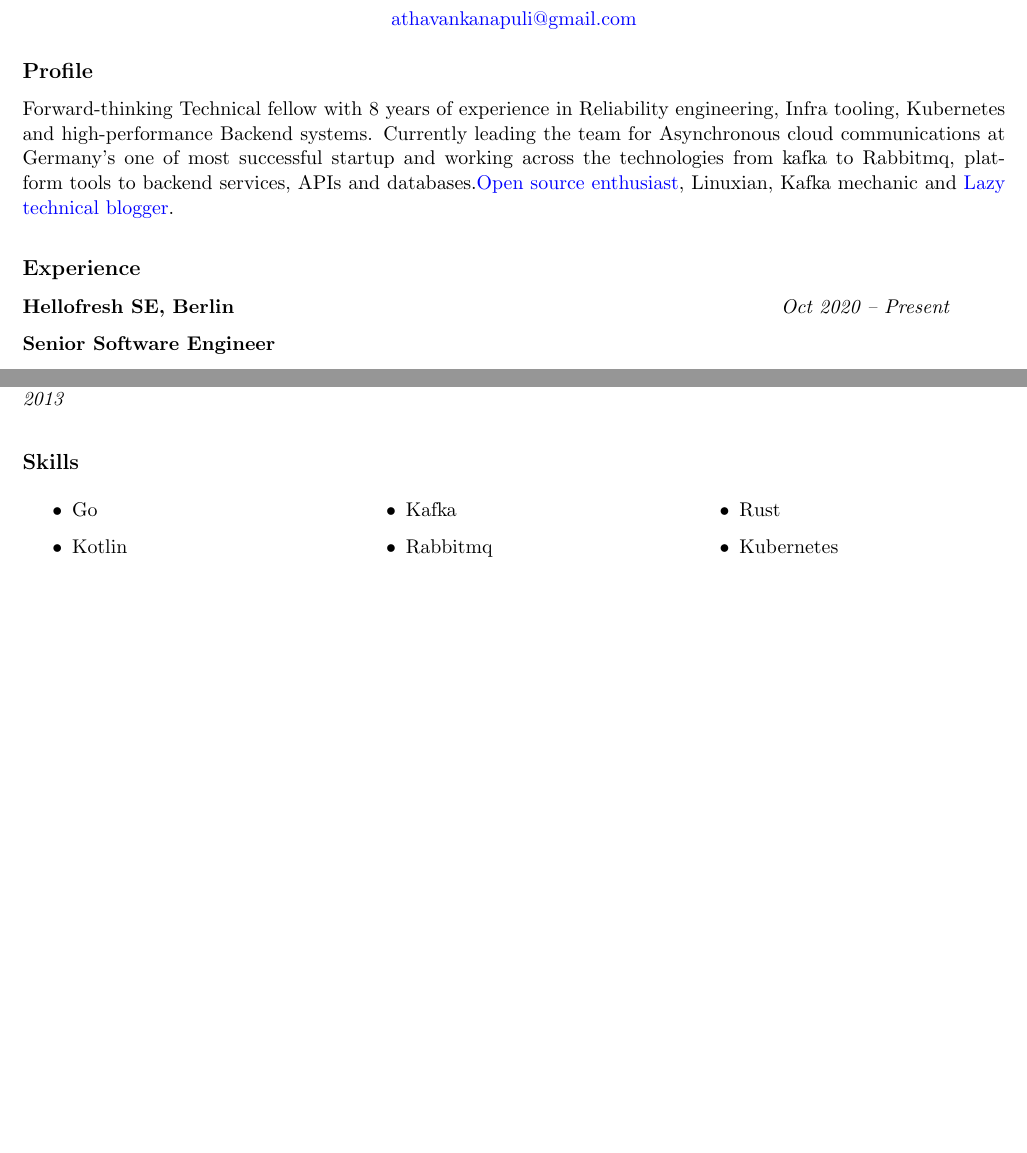
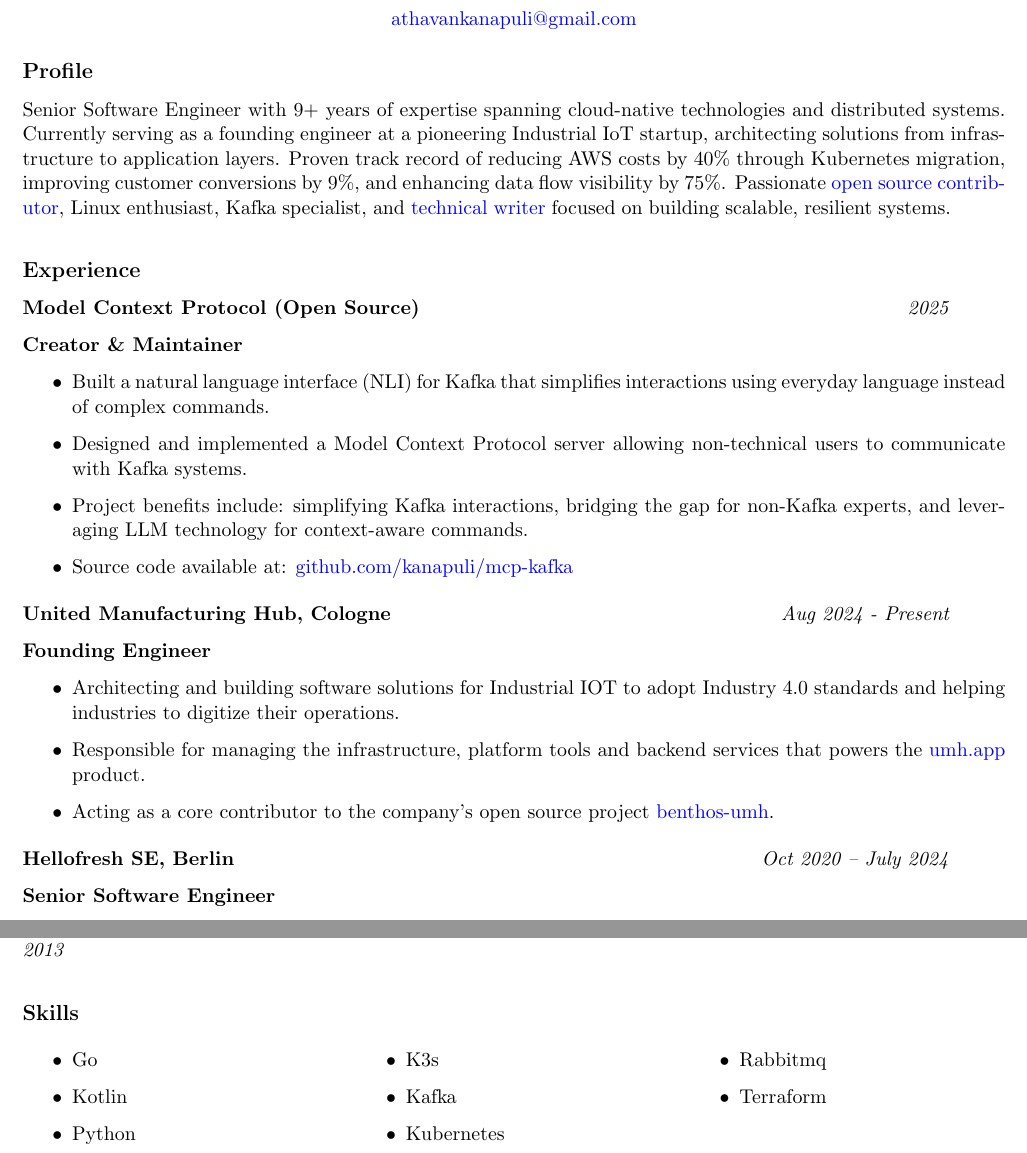
Before and after one commit to kanapuli/resume, a LaTeX CV (resume.tex): two parts of pages 1 and 2 of 2 before the commit and two parts of pages 1 and 2 of 3 after it, joined at a grey line, cut so that both start at the same text, the shorter picture padded with empty space. Compiled offline with pdfLaTeX.

Commit message:
Update resume

```diff
--- a/resume.tex
+++ b/resume.tex
@@ -28,14 +28,43 @@
 
 \subsection*{Profile}
 
-Forward-thinking Technical fellow with 8 years of experience in Reliability engineering, Infra tooling, Kubernetes and high-performance Backend systems. Currently leading the team for Asynchronous cloud communications at Germany's one of most successful startup and working across the technologies from kafka to Rabbitmq, platform tools to backend services, APIs and databases.\href{https://github.com/kanapuli}{Open source enthusiast}, Linuxian, Kafka mechanic and \href{https://medium.com/@athavankanapuli}{Lazy technical blogger}.
+Senior Software Engineer with 9+ years of expertise spanning cloud-native technologies and distributed systems. Currently serving as a founding engineer at a pioneering Industrial IoT startup, architecting solutions from infrastructure to application layers. Proven track record of reducing AWS costs by 40\% through Kubernetes migration, improving customer conversions by 9\%, and enhancing data flow visibility by 75\%. Passionate \href{https://github.com/kanapuli}{open source contributor}, Linux enthusiast, Kafka specialist, and \href{https://medium.com/@athavankanapuli}{technical writer} focused on building scalable, resilient systems.
 
 \medskip
 \subsection*{Experience}
 
+\textbf{Model Context Protocol (Open Source)}
+\hfill
+\textit{2025}
+
+\textbf{Creator \& Maintainer}
+
+\begin{itemize}
+  \item Built a natural language interface (NLI) for Kafka that simplifies interactions using everyday language instead of complex commands.
+  \item Designed and implemented a Model Context Protocol server allowing non-technical users to communicate with Kafka systems.
+  \item Project benefits include: simplifying Kafka interactions, bridging the gap for non-Kafka experts, and leveraging LLM technology for context-aware commands.
+  \item Source code available at: \href{https://github.com/kanapuli/mcp-kafka}{github.com/kanapuli/mcp-kafka}
+\end{itemize}
+
+\medskip
+
+\textbf{United Manufacturing Hub, Cologne}
+\hfill
+\textit{Aug 2024 - Present}
+
+\textbf{Founding Engineer}
+
+\begin{itemize}
+  \item Architecting and building software solutions for Industrial IOT to adopt Industry 4.0 standards and helping industries to digitize their operations.
+  \item Responsible for managing the infrastructure, platform tools and backend services that powers the \href{https://www.umh.app/product/overview}{umh.app} product.
+  \item Acting as a core contributor to the company's open source project \href{https://github.com/united-manufacturing-hub/benthos-umh}{benthos-umh}.
+\end{itemize}
+
+\medskip
+
 \textbf{Hellofresh SE, Berlin}
 \hfill
-\textit{Oct 2020 – Present}
+\textit{Oct 2020 – July 2024}
 
 \textbf{Senior Software Engineer}
 
@@ -110,10 +139,12 @@
   \begin{itemize}
     \item Go
     \item Kotlin
+    \item Python
+    \item K3s
     \item Kafka
+    \item Kubernetes
     \item Rabbitmq
-    \item Rust
-    \item Kubernetes
+    \item Terraform
   \end{itemize}
 \end{multicols}
 
```
Also changed, not shown: resume.pdf, resume.tex (5 more changed lines).
